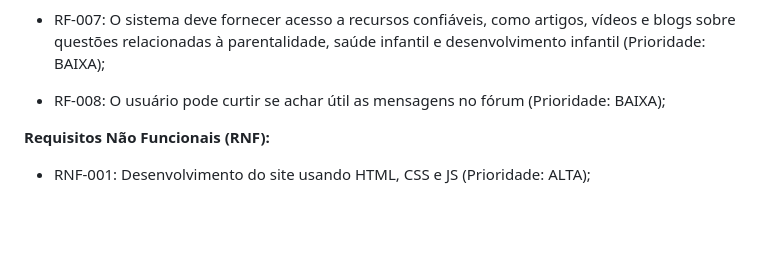
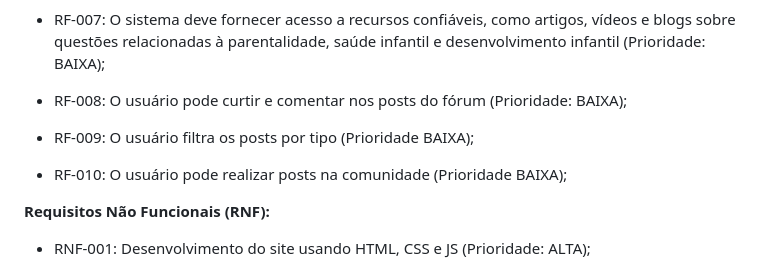
Before and after one commit to ICEI-PUC-Minas-PPLES-TI/plf-es-2024-1-ti1-0385100-falta-de-educacao-parental, a Markdown page: docs/README.md, the part around one of its changes. GitHub-like rendering; blank space fills up the shorter version.

```diff
--- a/docs/README.md
+++ b/docs/README.md
@@ -89,7 +89,11 @@ Os requisitos de um projeto são classificados em dois grupos:
 
 - RF-007: O sistema deve fornecer acesso a recursos confiáveis, como artigos, vídeos e blogs sobre questões relacionadas à parentalidade, saúde infantil e desenvolvimento infantil (Prioridade: BAIXA);
 
-- RF-008: O usuário pode curtir se achar útil as mensagens no fórum (Prioridade: BAIXA);
+- RF-008: O usuário pode curtir e comentar nos posts do fórum (Prioridade: BAIXA);
+
+- RF-009: O usuário filtra os posts por tipo (Prioridade BAIXA);
+
+- RF-010: O usuário pode realizar posts na comunidade (Prioridade BAIXA);
 
 **Requisitos Não Funcionais (RNF):**
 
```
Also changed, not shown: other parts of docs/README.md (+17 -6 lines).
